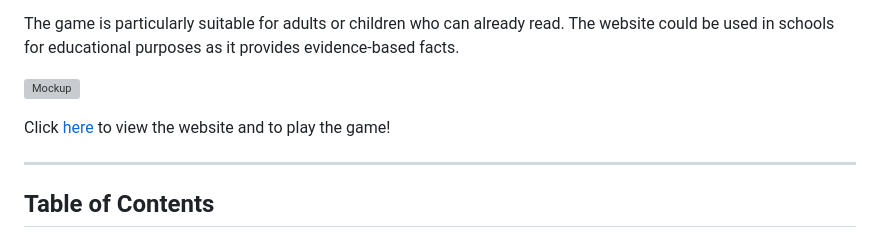
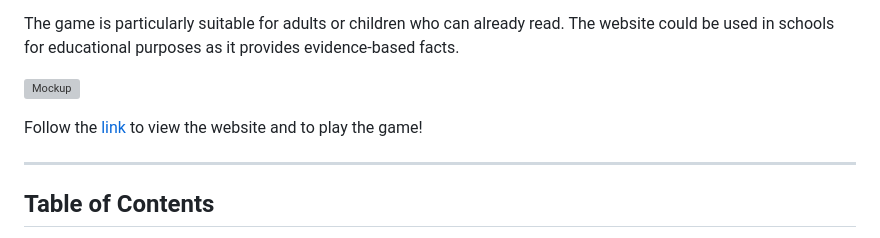
Before and after one commit to sagrub/climate-memory, a Markdown page: README.md, the part around the change. GitHub-like rendering; grey boxes are pictures that could not be loaded.

```diff
--- a/README.md
+++ b/README.md
@@ -7,7 +7,7 @@ The game is particularly suitable for adults or children who can already read. T
 
 ![Mockup](./assets/docs/mockup.png)
 
-Click <a href="https://brodsa.github.io/climate-memory/" target="_blank"> here </a> to view the website and to play the game!
+Follow the <a href="https://brodsa.github.io/climate-memory/" target="_blank"> link </a> to view the website and to play the game!
 
 ---
 
```
